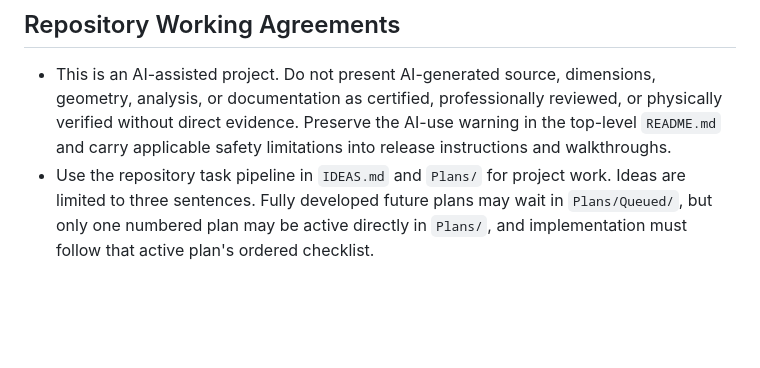
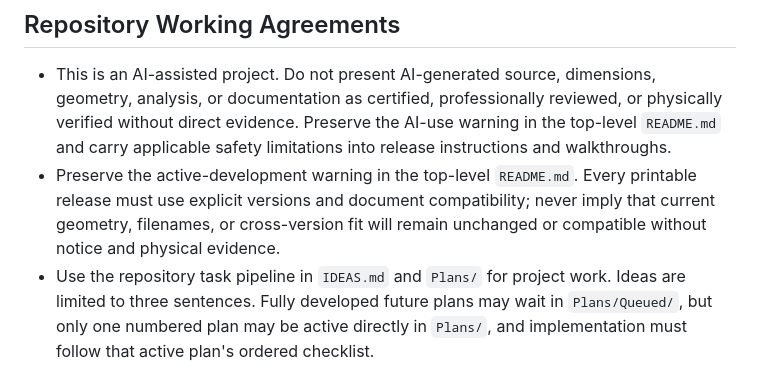
Before and after one commit to ericrowe/Small-Parts-Bins, a Markdown page: AGENTS.md, the part around the change. Rendered like a GitHub page; blank space fills up the shorter version.

```diff
--- a/AGENTS.md
+++ b/AGENTS.md
@@ -275,6 +275,10 @@ Compatibility rules:
   or physically verified without direct evidence. Preserve the AI-use warning
   in the top-level `README.md` and carry applicable safety limitations into
   release instructions and walkthroughs.
+- Preserve the active-development warning in the top-level `README.md`. Every
+  printable release must use explicit versions and document compatibility;
+  never imply that current geometry, filenames, or cross-version fit will remain
+  unchanged or compatible without notice and physical evidence.
 - Use the repository task pipeline in `IDEAS.md` and `Plans/` for project work.
   Ideas are limited to three sentences. Fully developed future plans may wait
   in `Plans/Queued/`, but only one numbered plan may be active directly in
```
Also changed, not shown: README.md (+18 -0 lines).
